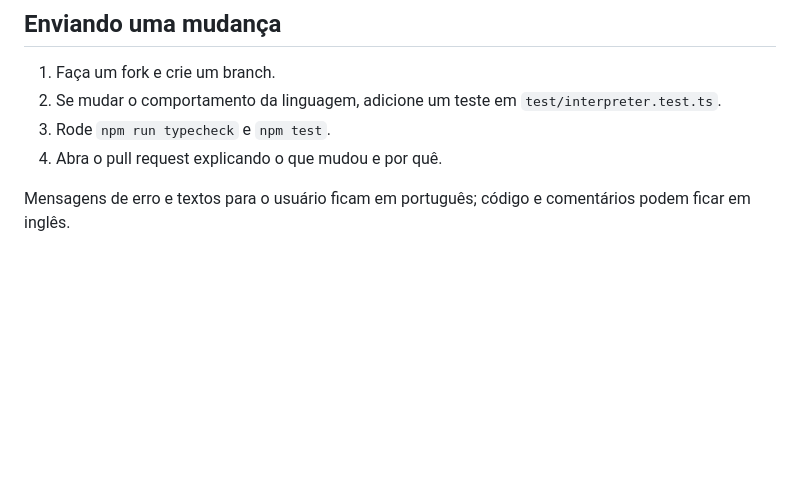
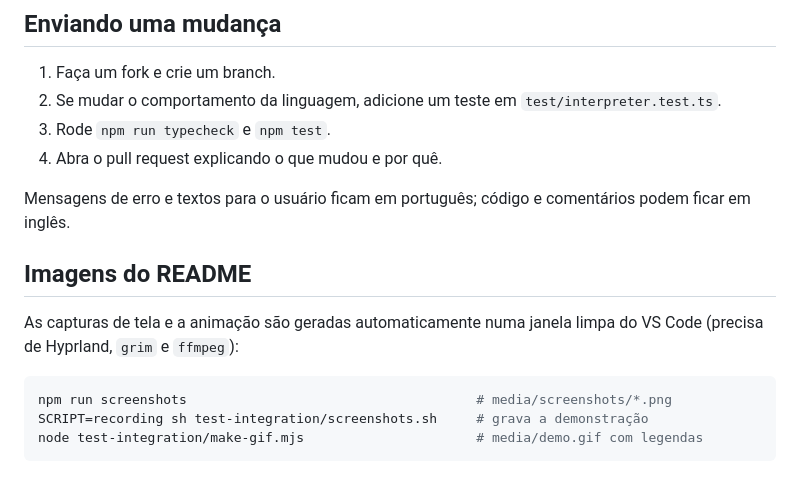
Before and after one commit to eduardo-moro/visual-studio-g, a Markdown page: CONTRIBUTING.md, the part around the change. Rendered like a GitHub page; blank space fills up the shorter version.

````diff
--- a/CONTRIBUTING.md
+++ b/CONTRIBUTING.md
@@ -50,3 +50,13 @@ code --install-extension visual-studio-g-*.vsix
 4. Abra o pull request explicando o que mudou e por quê.
 
 Mensagens de erro e textos para o usuário ficam em português; código e comentários podem ficar em inglês.
+
+## Imagens do README
+
+As capturas de tela e a animação são geradas automaticamente numa janela limpa do VS Code (precisa de Hyprland, `grim` e `ffmpeg`):
+
+```sh
+npm run screenshots                                     # media/screenshots/*.png
+SCRIPT=recording sh test-integration/screenshots.sh     # grava a demonstração
+node test-integration/make-gif.mjs                      # media/demo.gif com legendas
+```
````
Also changed, not shown: README.md (+2 -2 lines), media/demo.gif (added), 7 other files.
